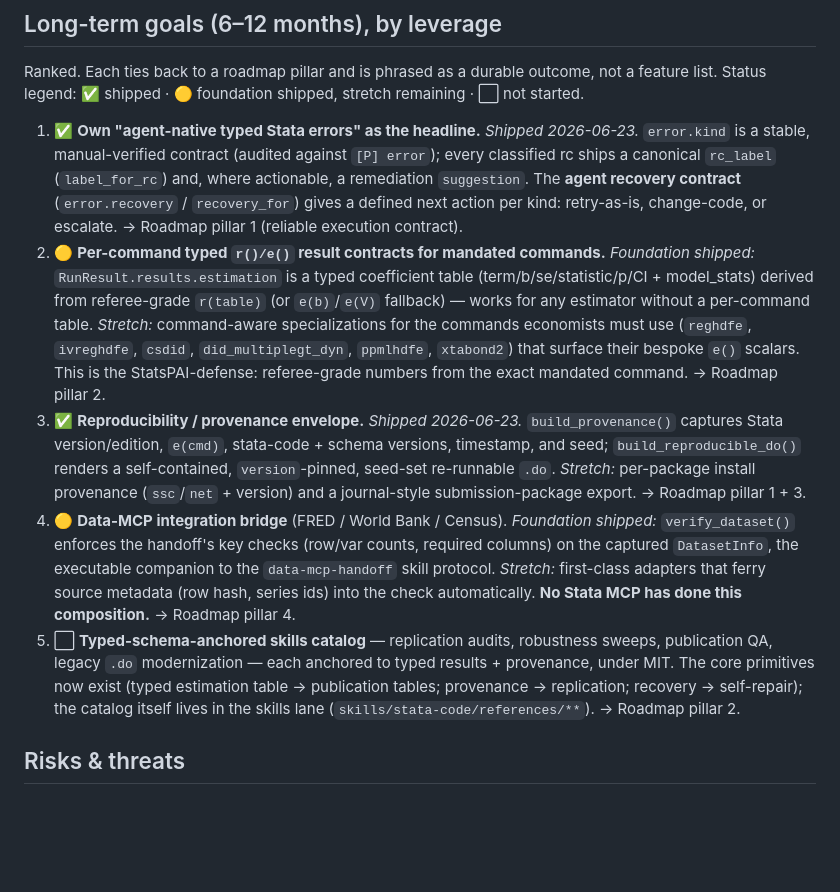
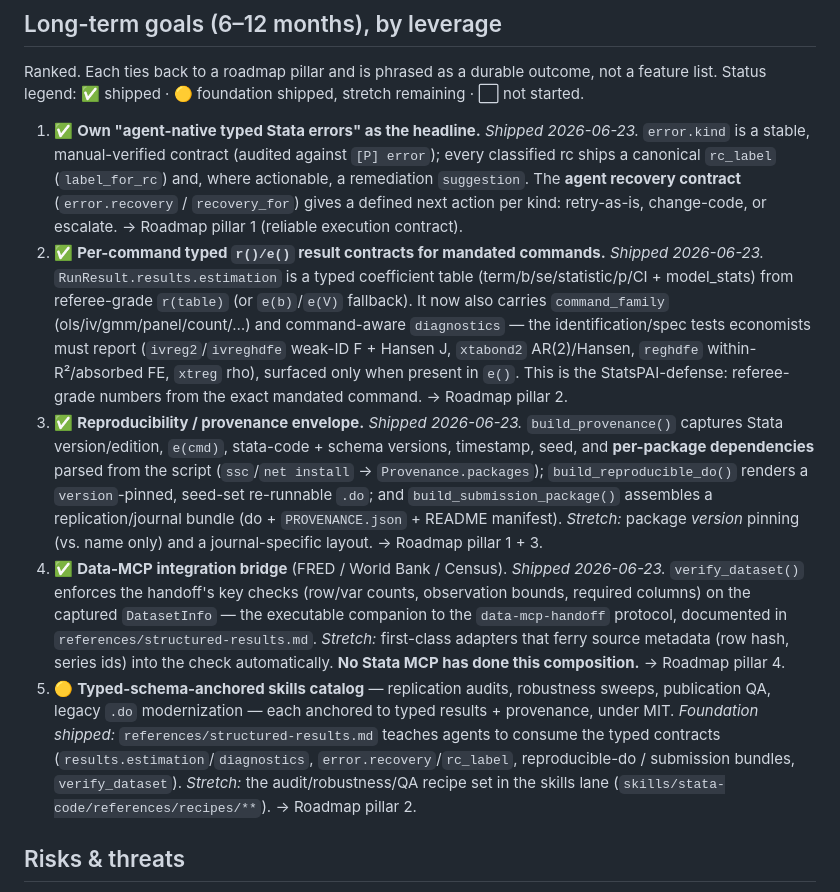
Before and after one commit to brycewang-stanford/stata-code, a Markdown page: docs/competitive-landscape.md, the part around the change. Drawn GitHub-style; blank space fills up the shorter version.

Commit message:
skill+docs: structured-results reference; mark roadmap Goals 2/4 shipped, 5 founded
Stretch D (skills catalog foundation): new
skills/stata-code/references/structured-results.md teaches agents to consume the
typed contracts instead of parsing logs — results.estimation (coefficient table,
source provenance, command_family, identification/spec diagnostics),
error.recovery + error.rc_label (the retry/fix/escalate decision rule),
build_reproducible_do / build_submission_package, and verify_dataset. Wired into
the SKILL.md routing table; ships in the skill zip (33 files).

docs/competitive-landscape.md: Goals 2 (command-aware estimation) and 4
(verify_dataset handoff) now marked ✅ shipped; Goal 3 note expanded with package
provenance + submission bundle; Goal 5 marked 🟡 (structured-results reference
shipped; recipe set remains in the skills lane).

Full suite 538 green; ruff + mypy clean.

Co-Authored-By: Claude Opus 4.8 (1M context) <noreply@anthropic.com>

```diff
--- a/docs/competitive-landscape.md
+++ b/docs/competitive-landscape.md
@@ -93,34 +93,40 @@ remaining · ⬜ not started.
    **agent recovery contract** (`error.recovery` / `recovery_for`) gives a
    defined next action per kind: retry-as-is, change-code, or escalate.
    → Roadmap pillar 1 (reliable execution contract).
-2. 🟡 **Per-command typed `r()/e()` result contracts for mandated commands.**
-   *Foundation shipped:* `RunResult.results.estimation` is a typed coefficient
-   table (term/b/se/statistic/p/CI + model_stats) derived from referee-grade
-   `r(table)` (or `e(b)`/`e(V)` fallback) — works for any estimator without a
-   per-command table. *Stretch:* command-aware specializations for the commands
-   economists must use (`reghdfe`, `ivreghdfe`, `csdid`, `did_multiplegt_dyn`,
-   `ppmlhdfe`, `xtabond2`) that surface their bespoke `e()` scalars. This is the
+2. ✅ **Per-command typed `r()/e()` result contracts for mandated commands.**
+   *Shipped 2026-06-23.* `RunResult.results.estimation` is a typed coefficient
+   table (term/b/se/statistic/p/CI + model_stats) from referee-grade `r(table)`
+   (or `e(b)`/`e(V)` fallback). It now also carries `command_family`
+   (ols/iv/gmm/panel/count/…) and command-aware `diagnostics` — the
+   identification/spec tests economists must report (`ivreg2`/`ivreghdfe`
+   weak-ID F + Hansen J, `xtabond2` AR(2)/Hansen, `reghdfe` within-R²/absorbed
+   FE, `xtreg` rho), surfaced only when present in `e()`. This is the
    StatsPAI-defense: referee-grade numbers from the exact mandated command.
    → Roadmap pillar 2.
 3. ✅ **Reproducibility / provenance envelope.** *Shipped 2026-06-23.*
    `build_provenance()` captures Stata version/edition, `e(cmd)`, stata-code +
-   schema versions, timestamp, and seed; `build_reproducible_do()` renders a
-   self-contained, `version`-pinned, seed-set re-runnable `.do`. *Stretch:*
-   per-package install provenance (`ssc`/`net` + version) and a journal-style
-   submission-package export. → Roadmap pillar 1 + 3.
-4. 🟡 **Data-MCP integration bridge** (FRED / World Bank / Census).
-   *Foundation shipped:* `verify_dataset()` enforces the handoff's key checks
-   (row/var counts, required columns) on the captured `DatasetInfo`, the
-   executable companion to the `data-mcp-handoff` skill protocol. *Stretch:*
-   first-class adapters that ferry source metadata (row hash, series ids) into
-   the check automatically. **No Stata MCP has done this composition.**
-   → Roadmap pillar 4.
-5. ⬜ **Typed-schema-anchored skills catalog** — replication audits, robustness
+   schema versions, timestamp, seed, and **per-package dependencies** parsed
+   from the script (`ssc`/`net install` → `Provenance.packages`);
+   `build_reproducible_do()` renders a `version`-pinned, seed-set re-runnable
+   `.do`; and `build_submission_package()` assembles a replication/journal
+   bundle (do + `PROVENANCE.json` + README manifest). *Stretch:* package
+   *version* pinning (vs. name only) and a journal-specific layout.
+   → Roadmap pillar 1 + 3.
+4. ✅ **Data-MCP integration bridge** (FRED / World Bank / Census).
+   *Shipped 2026-06-23.* `verify_dataset()` enforces the handoff's key checks
+   (row/var counts, observation bounds, required columns) on the captured
+   `DatasetInfo` — the executable companion to the `data-mcp-handoff` protocol,
+   documented in `references/structured-results.md`. *Stretch:* first-class
+   adapters that ferry source metadata (row hash, series ids) into the check
+   automatically. **No Stata MCP has done this composition.** → Roadmap pillar 4.
+5. 🟡 **Typed-schema-anchored skills catalog** — replication audits, robustness
    sweeps, publication QA, legacy `.do` modernization — each anchored to typed
-   results + provenance, under MIT. The core primitives now exist (typed
-   estimation table → publication tables; provenance → replication; recovery →
-   self-repair); the catalog itself lives in the skills lane
-   (`skills/stata-code/references/**`). → Roadmap pillar 2.
+   results + provenance, under MIT. *Foundation shipped:*
+   `references/structured-results.md` teaches agents to consume the typed
+   contracts (`results.estimation`/`diagnostics`, `error.recovery`/`rc_label`,
+   reproducible-do / submission bundles, `verify_dataset`). *Stretch:* the
+   audit/robustness/QA recipe set in the skills lane
+   (`skills/stata-code/references/recipes/**`). → Roadmap pillar 2.
 
 ## Risks & threats
 
```
Also changed, not shown: skills/stata-code/SKILL.md (+1 -0 lines), 1 other file.
